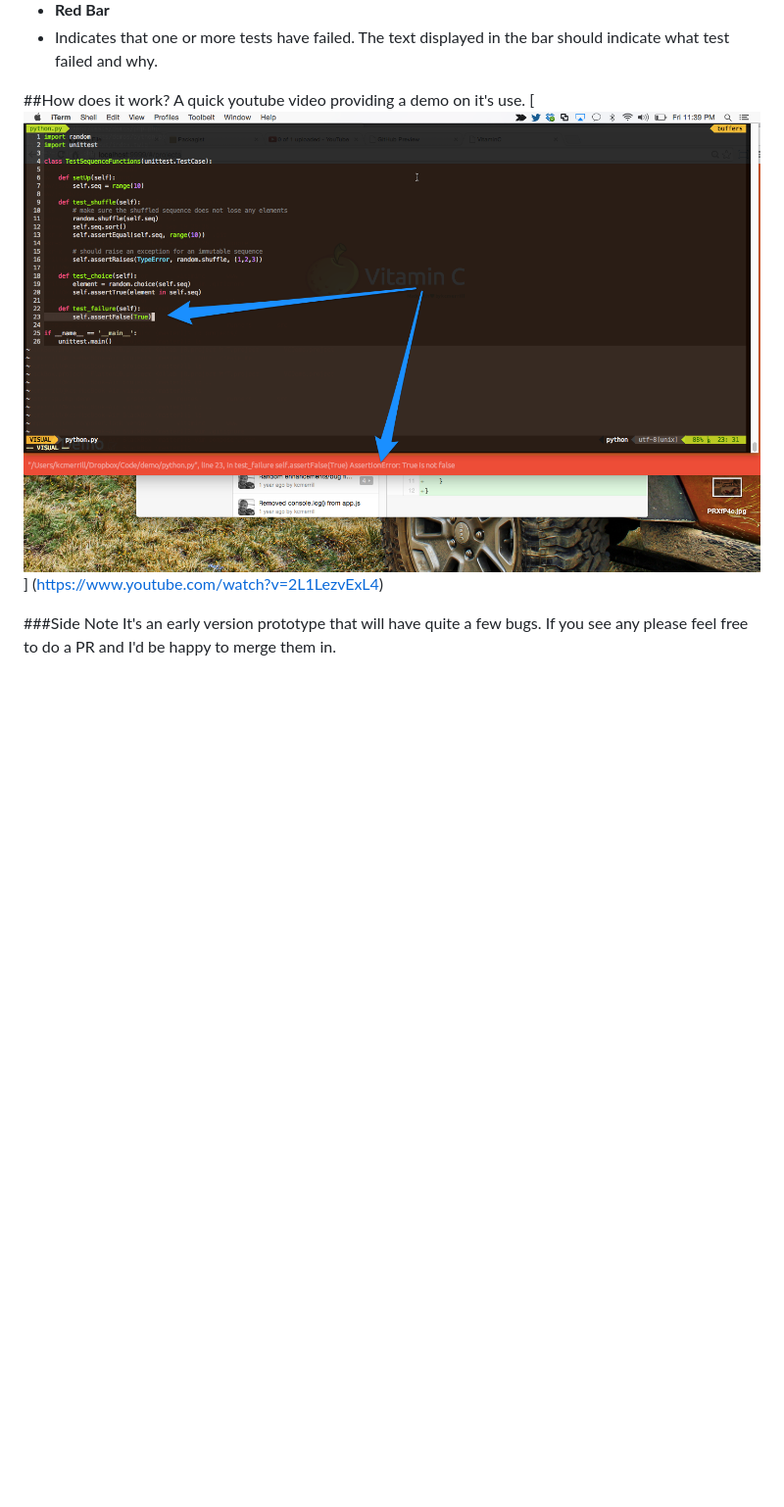
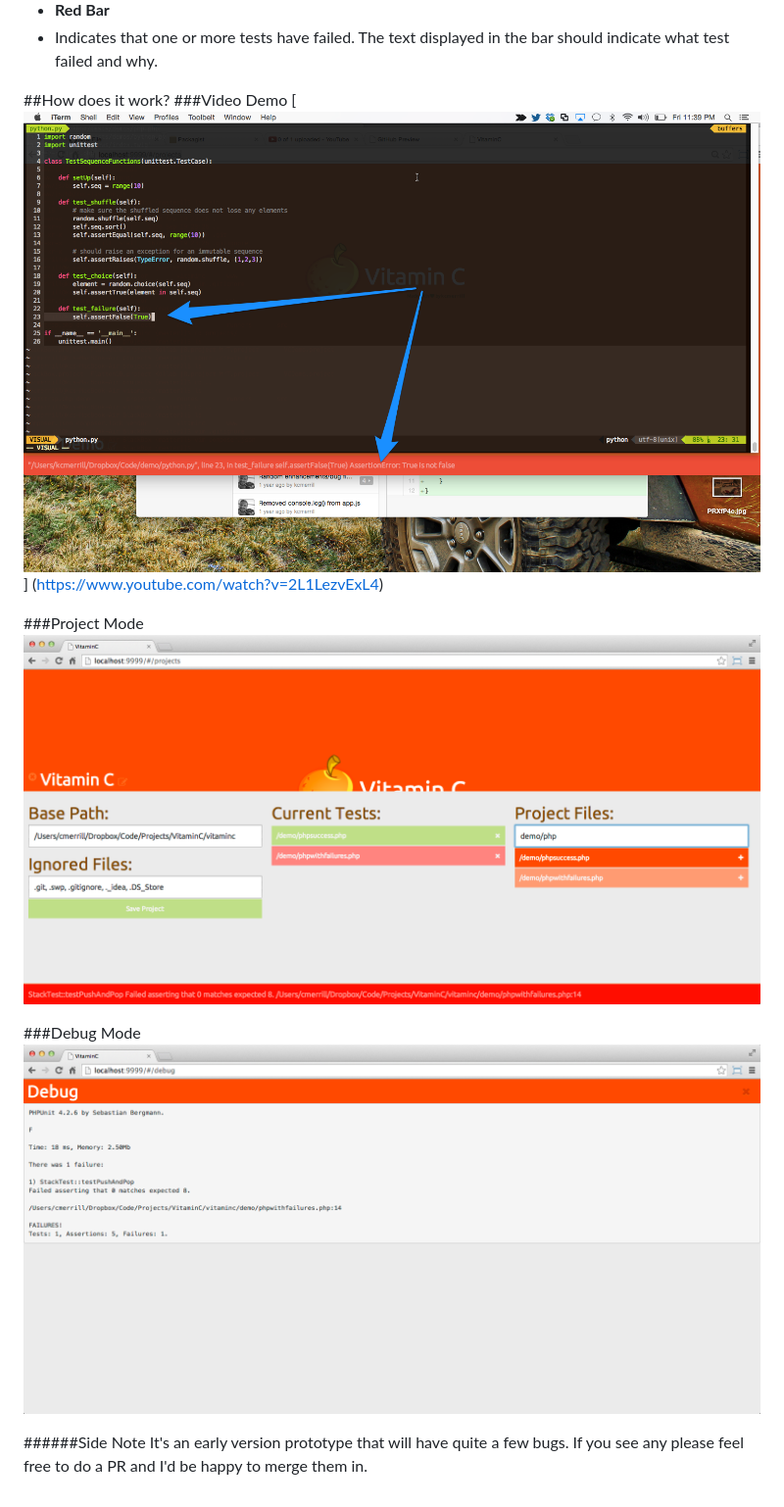
Before and after one commit to kcmerrill/VitaminC, a Markdown page: README.md, the part around the change. Shown at 98% size. Drawn GitHub-style; pictures changed too: vitaminc/demo/VitaminC_DebugMode.png (added), vitaminc/demo/VitaminC_ProjectMode.png (added); blank space fills up the shorter version.

Commit message:
Debug mode added
- Added debug mode to see raw_output on errors
- Updated read me with additional pictures
- Removed console logs and other debugging information

```diff
--- a/README.md
+++ b/README.md
@@ -14,9 +14,14 @@ The results are a bar that is at the bottom of the page.
 
 
 ##How does it work?
-A quick youtube video providing a demo on it's use.
-[![Vitamin C in Action](https://raw.githubusercontent.com/kcmerrill/VitaminC/master/vitaminc/demo/Fullscreen_9_19_14__11_39_PM.png "Vitamin C in action!")] (https://www.youtube.com/watch?v=2L1LezvExL4)
+###Video Demo
+[![Vitamin C in Action](https://raw.githubusercontent.com/kcmerrill/VitaminC/master/vitaminc/demo/VitaminC_LiveMode.png)] (https://www.youtube.com/watch?v=2L1LezvExL4)
 
+###Project Mode
+![Project Mode](https://raw.githubusercontent.com/kcmerrill/VitaminC/master/vitaminc/demo/VitaminC_ProjectMode.png)
 
-###Side Note
+###Debug Mode
+![Debug Mode](https://raw.githubusercontent.com/kcmerrill/VitaminC/master/vitaminc/demo/VitaminC_DebugMode.png)
+
+######Side Note
 It's an early version prototype that will have quite a few bugs. If you see any please feel free to do a PR and I'd be happy to merge them in.
```
Also changed, not shown: vitaminc/demo/VitaminC_LiveMode.png (renamed from vitaminc/demo/Fullscreen_9_19_14__11_39_PM.png), 7 other files.
